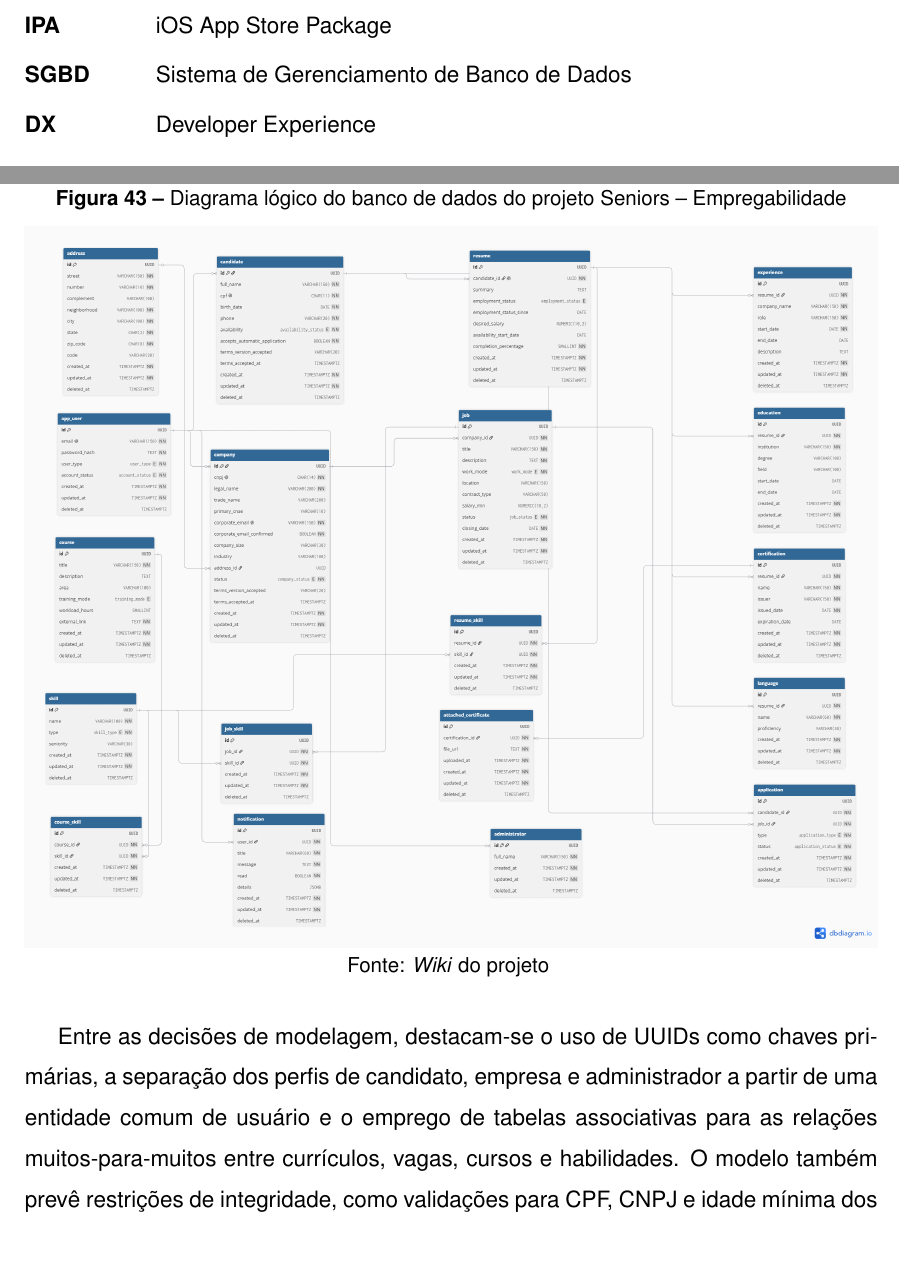
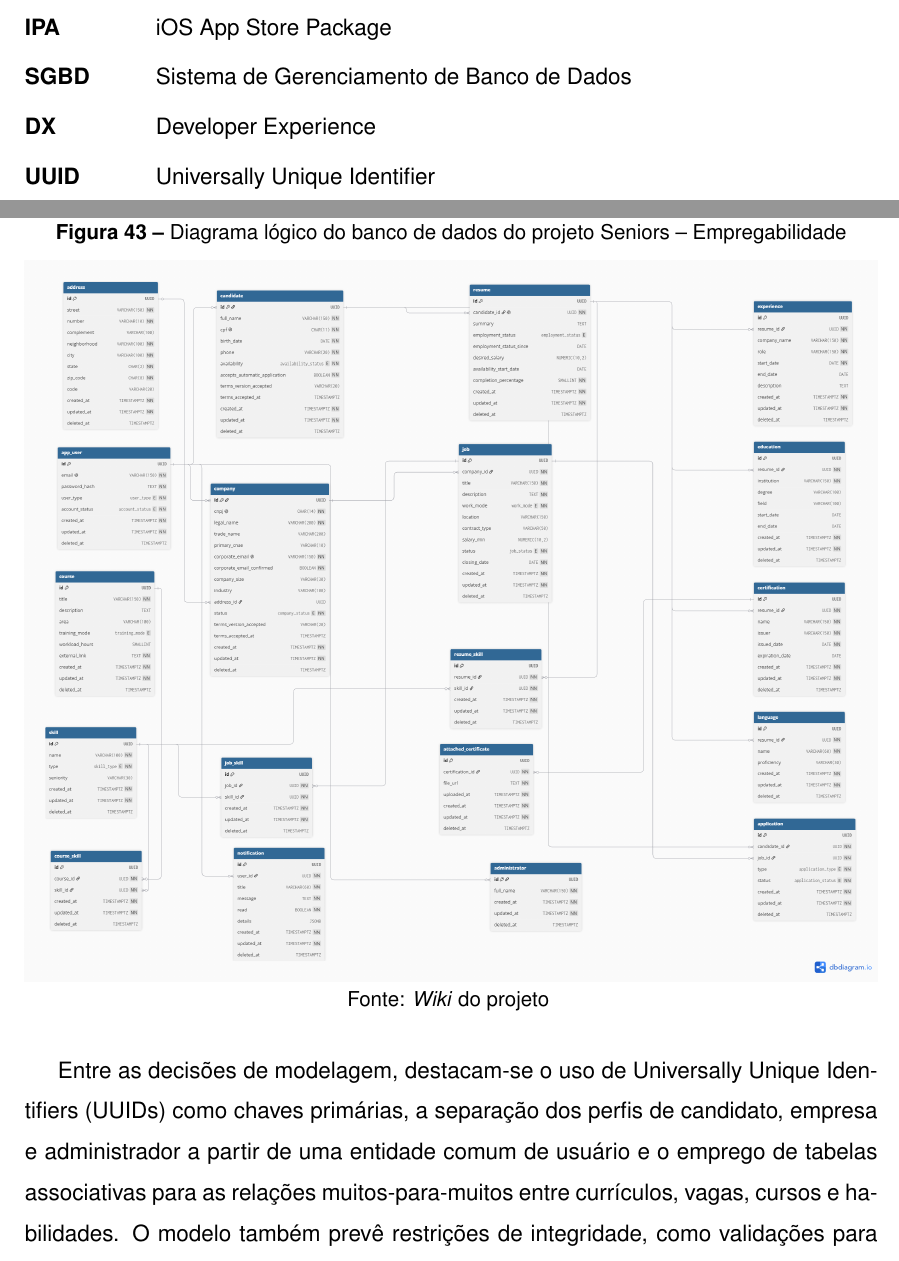
Before and after one commit to FuentesFilipe/relatorio-AGES, a LaTeX thesis (main.tex, which reads conteudo/0 - pre/0.8 - siglas.tex, conteudo/5 - ages IV/conteudo/2 - desenvolvimento.tex): two parts of pages 9 and 66 of 83, joined at a grey line, cut so that both start at the same text. Compiled offline with pdfLaTeX.

Commit message:
Expand UUID at first use in AGES IV

```diff
--- a/conteudo/0 - pre/0.8 - siglas.tex
+++ b/conteudo/0 - pre/0.8 - siglas.tex
@@ -31,4 +31,5 @@
   \acro{ipa} [IPA] {iOS App Store Package}
   \acro{sgbd} [SGBD] {Sistema de Gerenciamento de Banco de Dados}
   \acro{dx} [DX] {Developer Experience}
+  \acro{uuid} [UUID] {Universally Unique Identifier}
 \end{acronym}
--- a/conteudo/5 - ages IV/conteudo/2 - desenvolvimento.tex
+++ b/conteudo/5 - ages IV/conteudo/2 - desenvolvimento.tex
@@ -54,7 +54,7 @@ Figura~\ref{fig:db-logic-seniors} apresenta o modelo lógico correspondente.
   \label{fig:db-logic-seniors}
 \end{figure}
 
-Entre as decisões de modelagem, destacam-se o uso de UUIDs como chaves primárias,
+Entre as decisões de modelagem, destacam-se o uso de \acp{uuid} como chaves primárias,
 a separação dos perfis de candidato, empresa e administrador a partir de uma
 entidade comum de usuário e o emprego de tabelas associativas para as relações
 muitos-para-muitos entre currículos, vagas, cursos e habilidades. O modelo também
```
